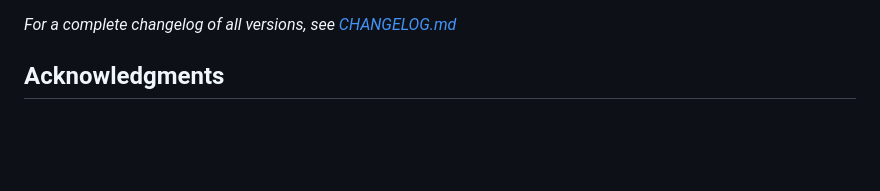
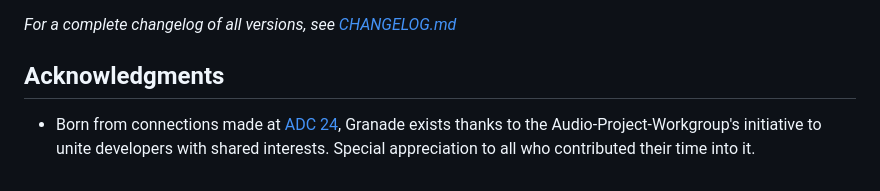
Before and after one commit to Audio-Project-Workgroup/granular_synth, a Markdown page: README.md, the part around the change. GitHub-like rendering; blank space fills up the shorter version.

Commit message:
add first acknowledgment

```diff
--- a/README.md
+++ b/README.md
@@ -289,3 +289,5 @@ Initial release with real-time granular synthesis, cross-platform support, and V
 
 
 ## Acknowledgments
+
+- Born from connections made at [ADC 24](https://audio.dev/archive/adc24-bristol/), Granade exists thanks to the Audio-Project-Workgroup's initiative to unite developers with shared interests. Special appreciation to all who contributed their time into it.
```
